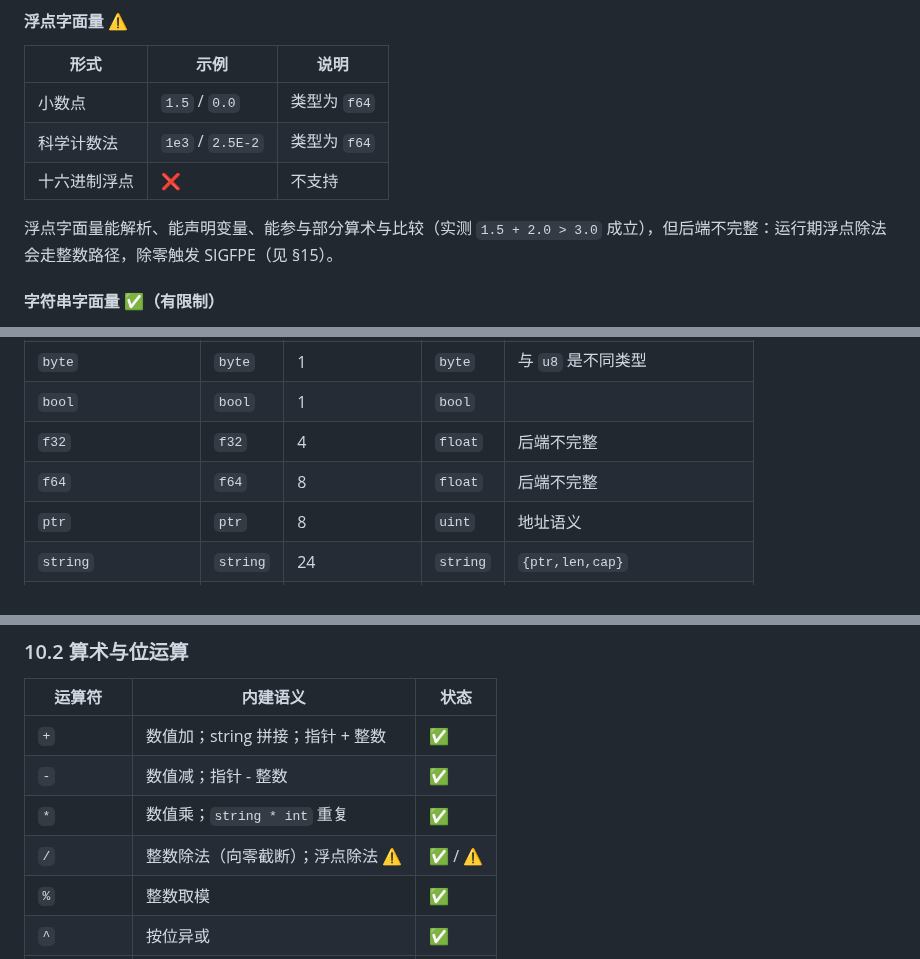
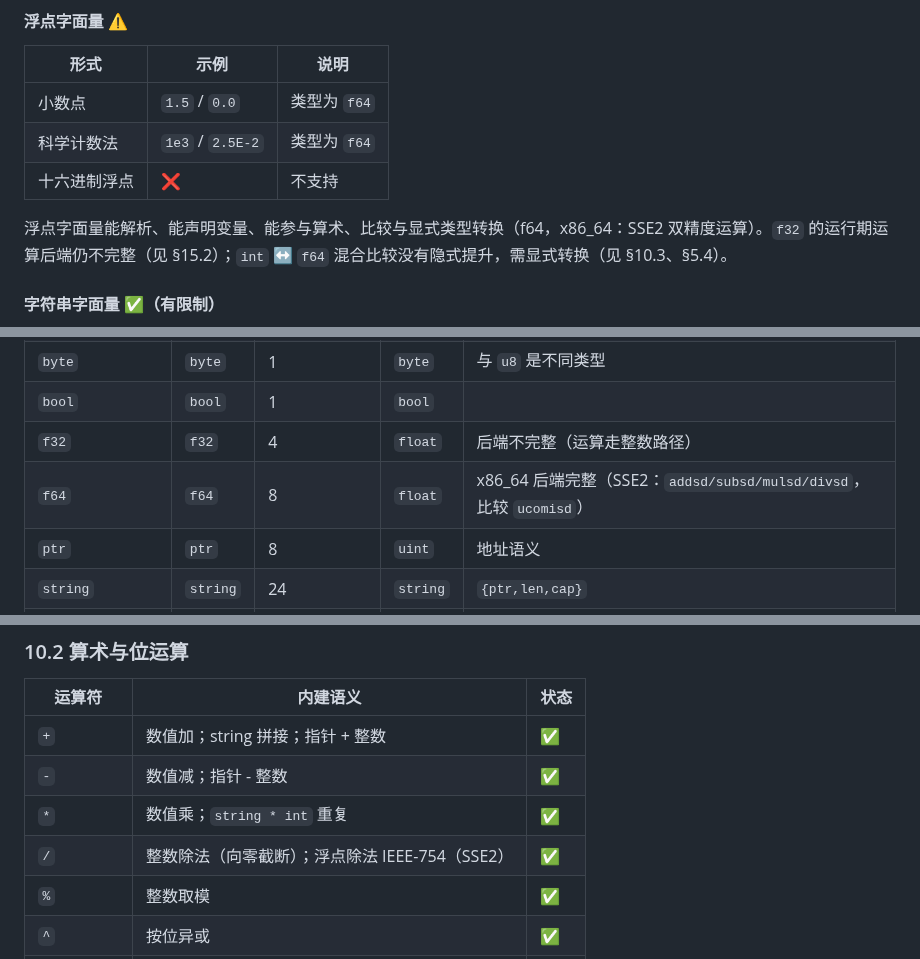
Before and after one commit to Cuteify/tiny, a Markdown page: docs/LANGUAGE.md, 3 parts joined by grey strips. Drawn GitHub-style.

```diff
--- a/docs/LANGUAGE.md
+++ b/docs/LANGUAGE.md
@@ -129,7 +129,7 @@
 | 科学计数法 | `1e3` / `2.5E-2` | 类型为 `f64` |
 | 十六进制浮点 | ❌ | 不支持 |
 
-浮点字面量能解析、能声明变量、能参与部分算术与比较（实测 `1.5 + 2.0 > 3.0` 成立），但后端不完整：运行期浮点除法会走整数路径，除零触发 SIGFPE（见 §15）。
+浮点字面量能解析、能声明变量、能参与算术、比较与显式类型转换（f64，x86_64：SSE2 双精度运算）。`f32` 的运行期运算后端仍不完整（见 §15.2）；`int` ↔ `f64` 混合比较没有隐式提升，需显式转换（见 §10.3、§5.4）。
 
 #### 字符串字面量 ✅（有限制）
 
@@ -501,8 +501,8 @@ q, r := divide(17, 5)
 | `u8` / `uint8` | `u8` | 1 | `uint` | |
 | `byte` | `byte` | 1 | `byte` | 与 `u8` 是不同类型 |
 | `bool` | `bool` | 1 | `bool` | |
-| `f32` | `f32` | 4 | `float` | 后端不完整 |
-| `f64` | `f64` | 8 | `float` | 后端不完整 |
+| `f32` | `f32` | 4 | `float` | 后端不完整（运算走整数路径） |
+| `f64` | `f64` | 8 | `float` | x86_64 后端完整（SSE2：`addsd/subsd/mulsd/divsd`，比较 `ucomisd`） |
 | `ptr` | `ptr` | 8 | `uint` | 地址语义 |
 | `string` | `string` | 24 | `string` | `{ptr,len,cap}` |
 | `error` | `error` | — | 接口 | 内建接口，当前不可用（§7.4） |
@@ -1144,7 +1144,7 @@ default:
 | `+` | 数值加；string 拼接；指针 + 整数 | ✅ |
 | `-` | 数值减；指针 - 整数 | ✅ |
 | `*` | 数值乘；`string * int` 重复 | ✅ |
-| `/` | 整数除法（向零截断）；浮点除法 ⚠️ | ✅ / ⚠️ |
+| `/` | 整数除法（向零截断）；浮点除法 IEEE-754（SSE2） | ✅ |
 | `%` | 整数取模 | ✅ |
 | `^` | 按位异或 | ✅ |
 | `&` | 按位与 | ✅ |
```
Also changed, not shown: other parts of docs/LANGUAGE.md (+2 -2 lines), selfhost/lex/README.md (+11 -2 lines).
